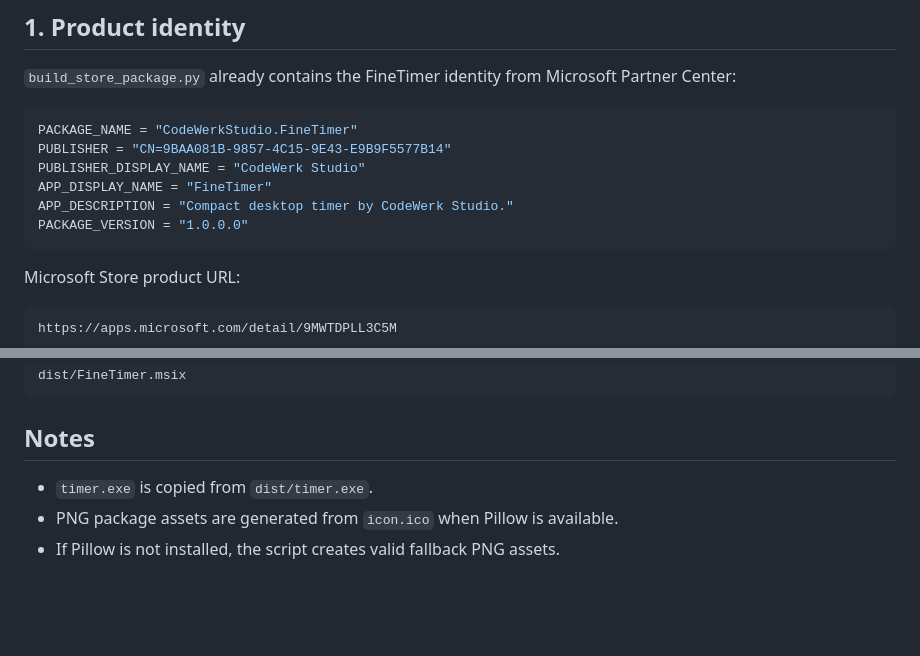
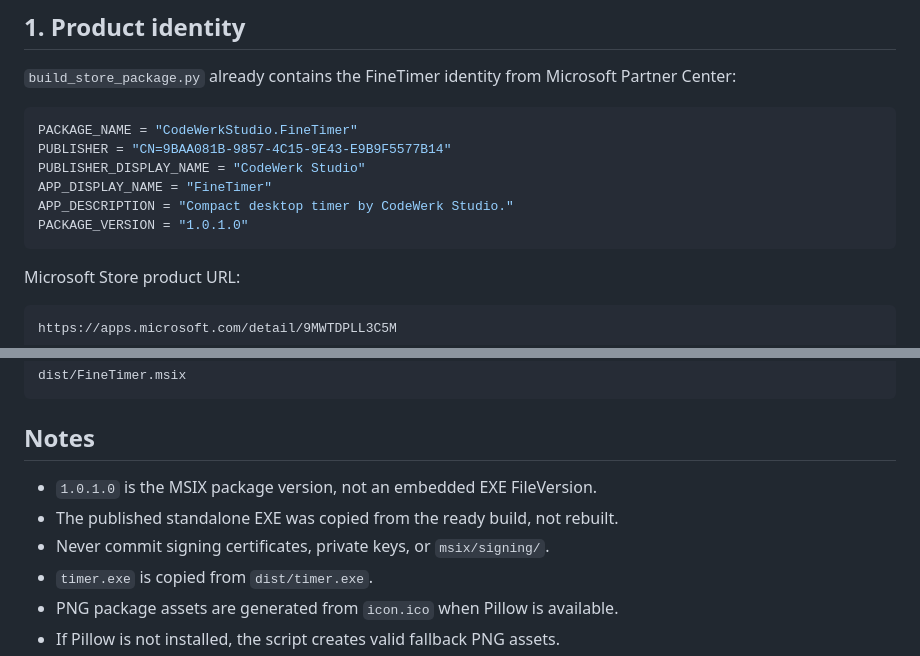
Before and after one commit to milleran41/timer, a Markdown page: docs/microsoft-store-msix.md, 2 parts joined by grey strips. GitHub-like rendering; blank space fills up the shorter version.

````diff
--- a/docs/microsoft-store-msix.md
+++ b/docs/microsoft-store-msix.md
@@ -12,7 +12,7 @@ PUBLISHER = "CN=9BAA081B-9857-4C15-9E43-E9B9F5577B14"
 PUBLISHER_DISPLAY_NAME = "CodeWerk Studio"
 APP_DISPLAY_NAME = "FineTimer"
 APP_DESCRIPTION = "Compact desktop timer by CodeWerk Studio."
-PACKAGE_VERSION = "1.0.0.0"
+PACKAGE_VERSION = "1.0.1.0"
 ```
 
 Microsoft Store product URL:
@@ -51,6 +51,9 @@ dist/FineTimer.msix
 
 ## Notes
 
+- `1.0.1.0` is the MSIX package version, not an embedded EXE FileVersion.
+- The published standalone EXE was copied from the ready build, not rebuilt.
+- Never commit signing certificates, private keys, or `msix/signing/`.
 - `timer.exe` is copied from `dist/timer.exe`.
 - PNG package assets are generated from `icon.ico` when Pillow is available.
 - If Pillow is not installed, the script creates valid fallback PNG assets.
````
Also changed, not shown: README.md (+27 -3 lines), screenshot.png, 5 other files.
